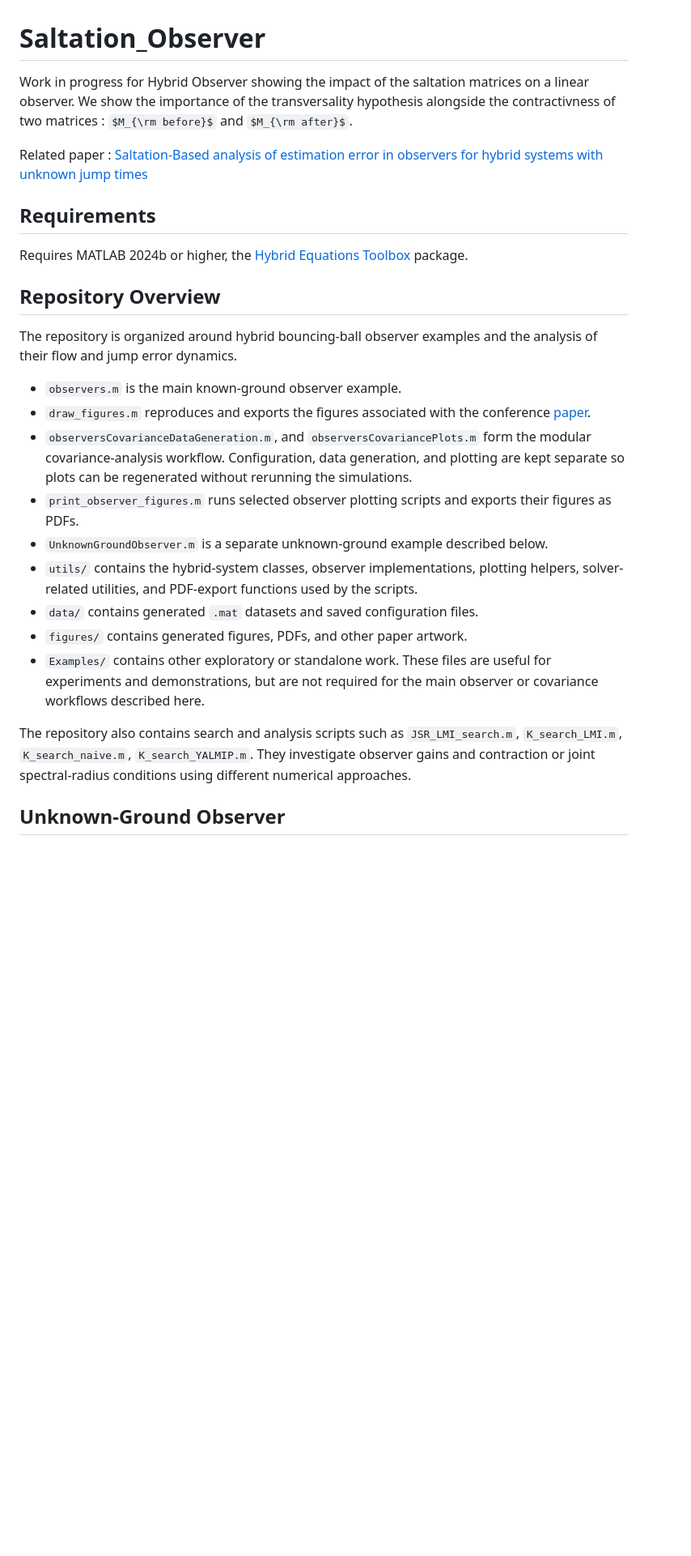
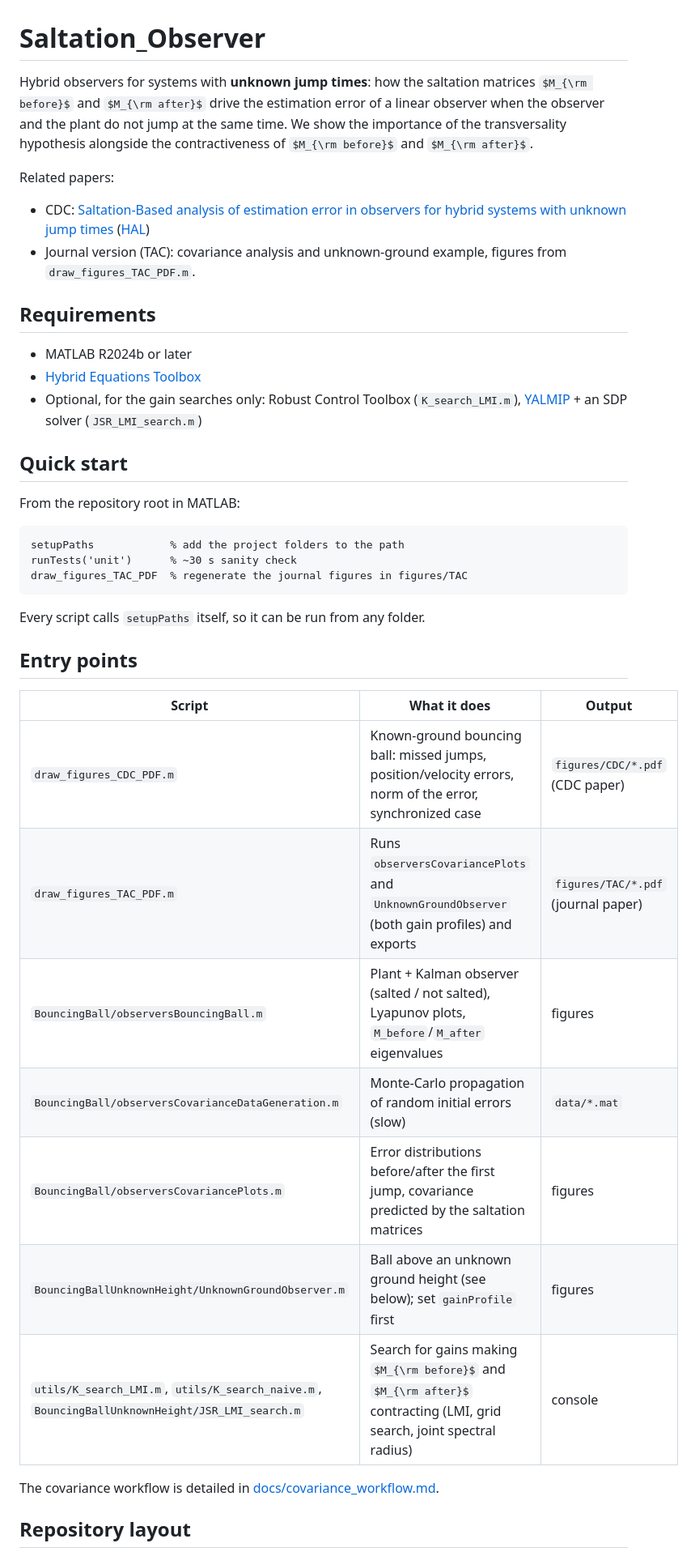
Before and after one commit to valleaume/Saltation_Observer, a Markdown page: README.md, the part around one of its changes. Shown at 81% size. Rendered like a GitHub page; some formulas as TeX source; blank space fills up the shorter version.

````diff
--- a/README.md
+++ b/README.md
@@ -1,37 +1,44 @@
 # Saltation_Observer
-Work in progress for Hybrid Observer showing the impact of the saltation matrices on a linear observer. We show the importance of the transversality hypothesis alongside the contractivness of two matrices : $M_{\rm before}$ and $M_{\rm after}$.
+Hybrid observers for systems with **unknown jump times**: how the saltation
+matrices $M_{\rm before}$ and $M_{\rm after}$ drive the estimation error of a
+linear observer when the observer and the plant do not jump at the same
+time. We show the importance of the transversality hypothesis alongside the
+contractiveness of $M_{\rm before}$ and $M_{\rm after}$.
 
-Related paper : [Saltation-Based analysis of estimation error in observers for hybrid systems with unknown jump times](https://ieeexplore.ieee.org/document/11312843)
+Related papers:
+- CDC: [Saltation-Based analysis of estimation error in observers for hybrid systems with unknown jump times](https://ieeexplore.ieee.org/document/11312843) ([HAL](https://hal.parisnanterre.fr/ENSMP_CAS/hal-05273106))
+- Journal version (TAC): covariance analysis and unknown-ground example, figures from `draw_figures_TAC_PDF.m`.
 
 ## Requirements
-Requires MATLAB 2024b or higher, the [Hybrid Equations Toolbox](https://mathworks.com/matlabcentral/fileexchange/41372-hybrid-equations-toolbox) package.
+- MATLAB R2024b or later
+- [Hybrid Equations Toolbox](https://mathworks.com/matlabcentral/fileexchange/41372-hybrid-equations-toolbox)
+- Optional, for the gain searches only: Robust Control Toolbox (`K_search_LMI.m`),
+  [YALMIP](https://yalmip.github.io/) + an SDP solver (`JSR_LMI_search.m`)
 
-## Repository Overview
+## Quick start
+From the repository root in MATLAB:
 
-The repository is organized around hybrid bouncing-ball observer examples and
-the analysis of their flow and jump error dynamics.
+```matlab
+setupPaths            % add the project folders to the path
+runTests('unit')      % ~30 s sanity check
+draw_figures_TAC_PDF  % regenerate the journal figures in figures/TAC
+```
 
-- `observers.m` is the main known-ground observer example.
-- `draw_figures.m` reproduces and exports the figures associated with the conference [paper](https://hal.parisnanterre.fr/ENSMP_CAS/hal-05273106).
-- `observersCovarianceDataGeneration.m`, and
-	`observersCovariancePlots.m` form the modular covariance-analysis workflow.
-	Configuration, data generation, and plotting are kept separate so plots can
-	be regenerated without rerunning the simulations.
-- `print_observer_figures.m` runs selected observer plotting scripts and exports
-	their figures as PDFs.
-- `UnknownGroundObserver.m` is a separate unknown-ground example described
-	below.
-- `utils/` contains the hybrid-system classes, observer implementations,
-	plotting helpers, solver-related utilities, and PDF-export functions used by
-	the scripts.
-- `data/` contains generated `.mat` datasets and saved configuration files.
-- `figures/` contains generated figures, PDFs, and other paper artwork.
-- `Examples/` contains other exploratory or standalone work. These files are
-	useful for experiments and demonstrations, but are not required for the
-	main observer or covariance workflows described here.
+Every script calls `setupPaths` itself, so it can be run from any folder.
 
-The repository also contains search and analysis scripts such as
-`JSR_LMI_search.m`, `K_search_LMI.m`, `K_search_naive.m`, `K_search_YALMIP.m`. They investigate observer gains and contraction or joint
-spectral-radius conditions using different numerical approaches.
+## Entry points
 
-## Unknown-Ground Observer
+| Script | What it does | Output |
+|---|---|---|
+| `draw_figures_CDC_PDF.m` | Known-ground bouncing ball: missed jumps, position/velocity errors, norm of the error, synchronized case | `figures/CDC/*.pdf` (CDC paper) |
+| `draw_figures_TAC_PDF.m` | Runs `observersCovariancePlots` and `UnknownGroundObserver` (both gain profiles) and exports | `figures/TAC/*.pdf` (journal paper) |
+| `BouncingBall/observersBouncingBall.m` | Plant + Kalman observer (salted / not salted), Lyapunov plots, `M_before`/`M_after` eigenvalues | figures |
+| `BouncingBall/observersCovarianceDataGeneration.m` | Monte-Carlo propagation of random initial errors (slow) | `data/*.mat` |
+| `BouncingBall/observersCovariancePlots.m` | Error distributions before/after the first jump, covariance predicted by the saltation matrices | figures |
+| `BouncingBallUnknownHeight/UnknownGroundObserver.m` | Ball above an unknown ground height (see below); set `gainProfile` first | figures |
+| `utils/K_search_LMI.m`, `utils/K_search_naive.m`, `BouncingBallUnknownHeight/JSR_LMI_search.m` | Search for gains making $M_{\rm before}$ and $M_{\rm after}$ contracting (LMI, grid search, joint spectral radius) | console |
+
+The covariance workflow is detailed in [docs/covariance_workflow.md](docs/covariance_workflow.md).
+
+## Repository layout
+
````
Also changed, not shown: other parts of README.md (+61 -44 lines), docs/covariance_workflow.md (added, +63 -0 lines).
